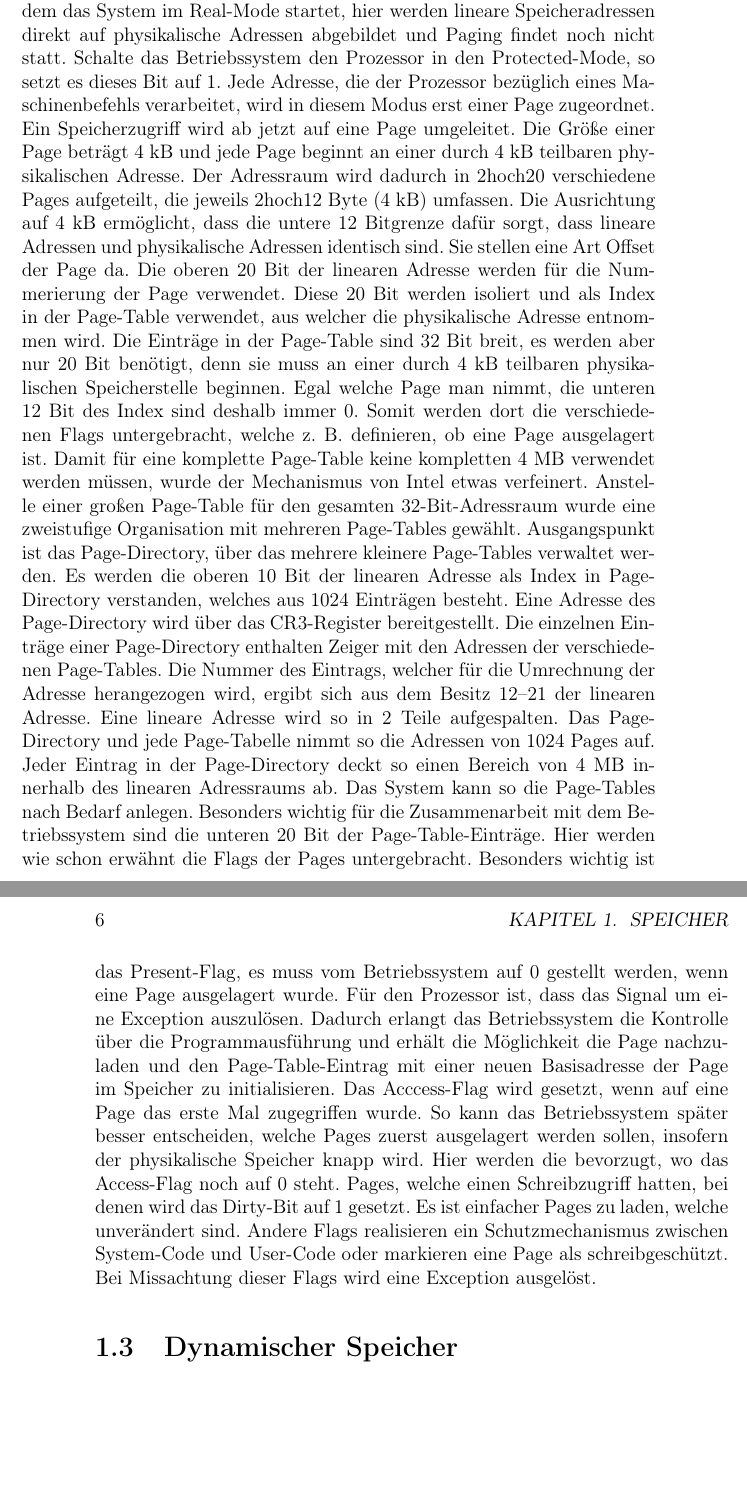
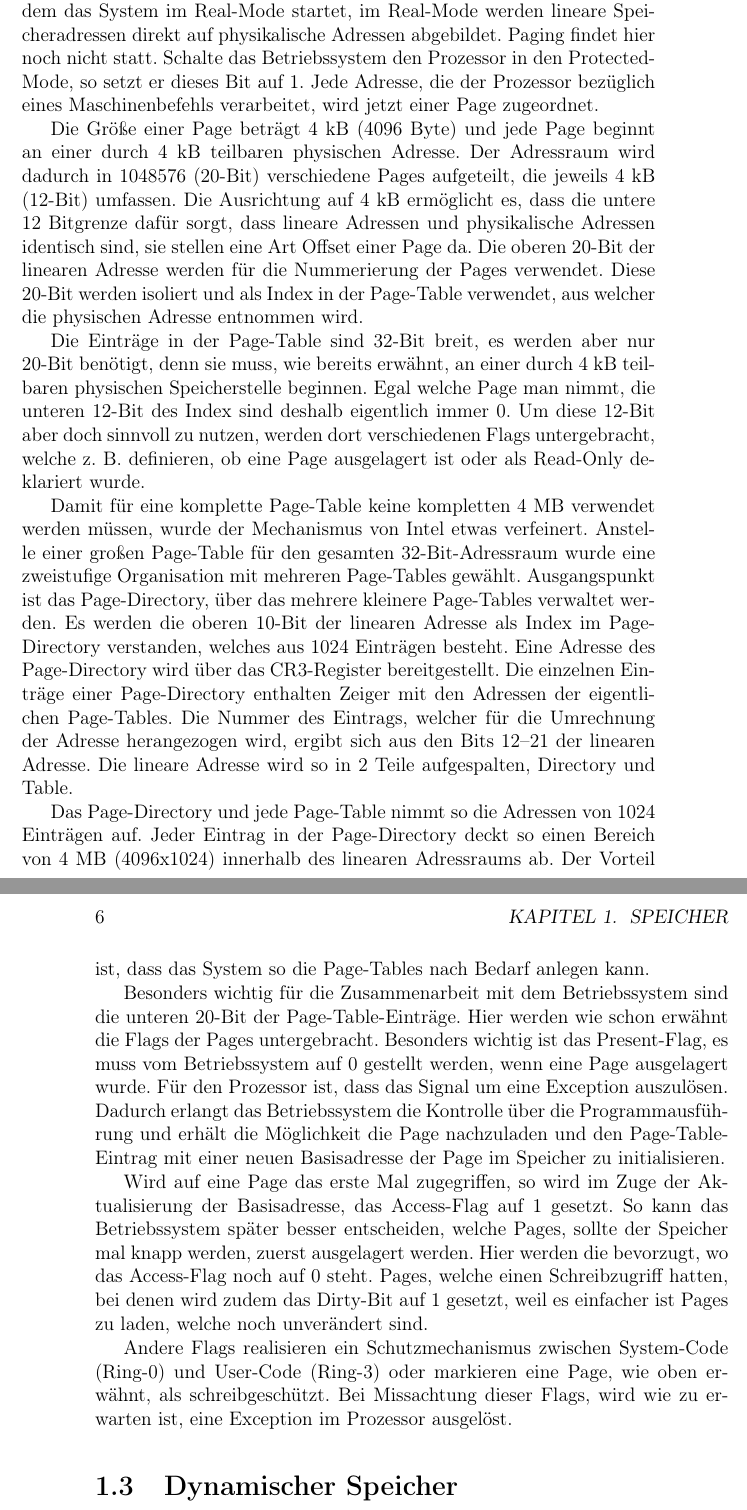
Before and after one commit to qbi/radioinsecurity, a LaTeX book (the-unlimited.tex): two parts of pages 5 and 6 of 17, joined at a grey line, cut so that both start at the same text, the shorter picture padded with empty space. Compiled offline with pdfLaTeX.

Commit message:
Korrekturen Paging

```diff
--- a/the-unlimited.tex
+++ b/the-unlimited.tex
@@ -78,56 +78,68 @@ auch von Ring-3 zu Ring-0 wechselt.
 Paging ist ein integraler Bestandteil des Protected Mode und seit dem 80386
 verfügbar. Für den Einsatz des Paging-Mechanismus ist das PG-Bit im
 Control-Register 0 (CR0) des Prozessors verantwortlich. Dieses Bit steht auf 0
-nach dem das System im Real-Mode startet, hier werden lineare Speicheradressen
-direkt auf physikalische Adressen abgebildet und Paging findet noch nicht statt.
-Schalte das Betriebssystem den Prozessor in den Protected-Mode, so setzt es
-dieses Bit auf 1. Jede Adresse, die der Prozessor bezüglich eines
-Maschinenbefehls verarbeitet, wird in diesem Modus erst einer Page zugeordnet.
-Ein Speicherzugriff wird ab jetzt auf eine Page umgeleitet. Die Größe einer Page
-beträgt 4 kB und jede Page beginnt an einer durch 4 kB teilbaren physikalischen
-Adresse. Der Adressraum wird dadurch in 2hoch20 verschiedene Pages aufgeteilt, die
-jeweils 2hoch12 Byte (4 kB) umfassen. Die Ausrichtung auf 4 kB ermöglicht, dass die
-untere 12 Bitgrenze dafür sorgt, dass lineare Adressen und physikalische
-Adressen identisch sind. Sie stellen eine Art Offset der Page da. Die oberen 20
-Bit der linearen Adresse werden für die Nummerierung der Page verwendet. Diese
-20 Bit werden isoliert und als Index in der Page-Table verwendet, aus welcher
-die physikalische Adresse entnommen wird. Die Einträge in der Page-Table sind 32
-Bit breit, es werden aber nur 20 Bit benötigt, denn sie muss an einer durch 4 kB
-teilbaren physikalischen Speicherstelle beginnen. Egal welche Page man nimmt,
-die unteren 12 Bit des Index sind deshalb immer 0. Somit werden dort die
-verschiedenen Flags untergebracht, welche z. B. definieren, ob eine Page
-ausgelagert ist. Damit für eine komplette Page-Table keine kompletten 4 MB
-verwendet werden müssen, wurde der Mechanismus von Intel etwas verfeinert.
-Anstelle einer großen Page-Table für den gesamten 32-Bit-Adressraum wurde eine
-zweistufige Organisation mit mehreren Page-Tables gewählt. Ausgangspunkt ist das
+nach dem das System im Real-Mode startet, im Real-Mode werden lineare
+Speicheradressen direkt auf physikalische Adressen abgebildet. Paging findet
+hier noch nicht statt. Schalte das Betriebssystem den Prozessor in den
+Protected-Mode, so setzt er dieses Bit auf 1. Jede Adresse, die der Prozessor
+bezüglich eines Maschinenbefehls verarbeitet, wird jetzt einer Page zugeordnet.
+
+Die Größe einer Page beträgt 4 kB (4096 Byte) und jede Page beginnt an einer
+durch 4 kB teilbaren physischen Adresse. Der Adressraum wird dadurch in 1048576
+(20-Bit) verschiedene Pages aufgeteilt, die jeweils 4 kB (12-Bit) umfassen. Die
+Ausrichtung auf 4 kB ermöglicht es, dass die untere 12 Bitgrenze dafür sorgt,
+dass lineare Adressen und physikalische Adressen identisch sind, sie stellen
+eine Art Offset einer Page da. Die oberen 20-Bit der linearen Adresse werden
+für die Nummerierung der Pages verwendet. Diese 20-Bit werden isoliert und als
+Index in der Page-Table verwendet, aus welcher die physischen Adresse entnommen
+wird.
+
+Die Einträge in der Page-Table sind 32-Bit breit, es werden aber nur 20-Bit
+benötigt, denn sie muss, wie bereits erwähnt, an einer durch 4 kB teilbaren
+physischen Speicherstelle beginnen. Egal welche Page man nimmt, die unteren
+12-Bit des Index sind deshalb eigentlich immer 0. Um diese 12-Bit aber doch
+sinnvoll zu nutzen, werden dort verschiedenen Flags untergebracht, welche z. B.
+definieren, ob eine Page ausgelagert ist oder als Read-Only deklariert wurde.
+
+Damit für eine komplette Page-Table keine kompletten 4 MB verwendet werden
+müssen, wurde der Mechanismus von Intel etwas verfeinert.  Anstelle einer
+großen Page-Table für den gesamten 32-Bit-Adressraum wurde eine zweistufige
+Organisation mit mehreren Page-Tables gewählt. Ausgangspunkt ist das
 Page-Directory, über das mehrere kleinere Page-Tables verwaltet werden. Es
-werden die oberen 10 Bit der linearen Adresse als Index in Page-Directory
+werden die oberen 10-Bit der linearen Adresse als Index im Page-Directory
 verstanden, welches aus 1024 Einträgen besteht. Eine Adresse des Page-Directory
 wird über das CR3-Register bereitgestellt. Die einzelnen Einträge einer
-Page-Directory enthalten Zeiger mit den Adressen der verschiedenen Page-Tables.
+Page-Directory enthalten Zeiger mit den Adressen der eigentlichen Page-Tables.
 Die Nummer des Eintrags, welcher für die Umrechnung der Adresse herangezogen
-wird, ergibt sich aus dem Besitz 12–21 der linearen Adresse. Eine lineare
-Adresse wird so in 2 Teile aufgespalten. Das Page-Directory und jede
-Page-Tabelle nimmt so die Adressen von 1024 Pages auf. Jeder Eintrag in der
-Page-Directory deckt so einen Bereich von 4 MB innerhalb des linearen
-Adressraums ab. Das System kann so die Page-Tables nach Bedarf anlegen.
-Besonders wichtig für die Zusammenarbeit mit dem Betriebssystem sind die unteren
-20 Bit der Page-Table-Einträge. Hier werden wie schon erwähnt die Flags der
-Pages untergebracht. Besonders wichtig ist das Present-Flag, es muss vom
+wird, ergibt sich aus den Bits 12–21 der linearen Adresse. Die lineare Adresse
+wird so in 2 Teile aufgespalten, Directory und Table.
+
+Das Page-Directory und jede Page-Table nimmt so die Adressen von 1024 Einträgen
+auf. Jeder Eintrag in der Page-Directory deckt so einen Bereich von 4 MB
+(4096x1024) innerhalb des linearen Adressraums ab. Der Vorteil ist, dass das
+System so die Page-Tables nach Bedarf anlegen kann.
+
+Besonders wichtig für die Zusammenarbeit mit dem Betriebssystem sind die
+unteren 20-Bit der Page-Table-Einträge. Hier werden wie schon erwähnt die Flags
+der Pages untergebracht. Besonders wichtig ist das Present-Flag, es muss vom
 Betriebssystem auf 0 gestellt werden, wenn eine Page ausgelagert wurde. Für den
-Prozessor ist, dass das Signal um eine Exception auszulösen. Dadurch erlangt das
-Betriebssystem die Kontrolle über die Programmausführung und erhält die
+Prozessor ist, dass das Signal um eine Exception auszulösen. Dadurch erlangt
+das Betriebssystem die Kontrolle über die Programmausführung und erhält die
 Möglichkeit die Page nachzuladen und den Page-Table-Eintrag mit einer neuen
-Basisadresse der Page im Speicher zu initialisieren. Das Acccess-Flag wird
-gesetzt, wenn auf eine Page das erste Mal zugegriffen wurde. So kann das
-Betriebssystem später besser entscheiden, welche Pages zuerst ausgelagert werden
-sollen, insofern der physikalische Speicher knapp wird. Hier werden die
-bevorzugt, wo das Access-Flag noch auf 0 steht. Pages, welche einen
-Schreibzugriff hatten, bei denen wird das Dirty-Bit auf 1 gesetzt. Es ist
-einfacher Pages zu laden, welche unverändert sind. Andere Flags realisieren ein
-Schutzmechanismus zwischen System-Code und User-Code oder markieren eine Page
-als schreibgeschützt. Bei Missachtung dieser Flags wird eine Exception
-ausgelöst.
+Basisadresse der Page im Speicher zu initialisieren.
+
+Wird auf eine Page das erste Mal zugegriffen, so wird im Zuge der
+Aktualisierung der Basisadresse, das Access-Flag auf 1 gesetzt.  So kann das
+Betriebssystem später besser entscheiden, welche Pages, sollte der Speicher mal
+knapp werden, zuerst ausgelagert werden. Hier werden die bevorzugt, wo das
+Access-Flag noch auf 0 steht. Pages, welche einen Schreibzugriff hatten, bei
+denen wird zudem das Dirty-Bit auf 1 gesetzt, weil es einfacher ist Pages zu
+laden, welche noch unverändert sind.
+
+Andere Flags realisieren ein Schutzmechanismus zwischen System-Code (Ring-0)
+und User-Code (Ring-3) oder markieren eine Page, wie oben erwähnt, als
+schreibgeschützt. Bei Missachtung dieser Flags, wird wie zu erwarten ist, eine
+Exception im Prozessor ausgelöst.
 
 \section{Dynamischer Speicher}
 
```
Also changed, not shown: the-unlimited.pdf.
